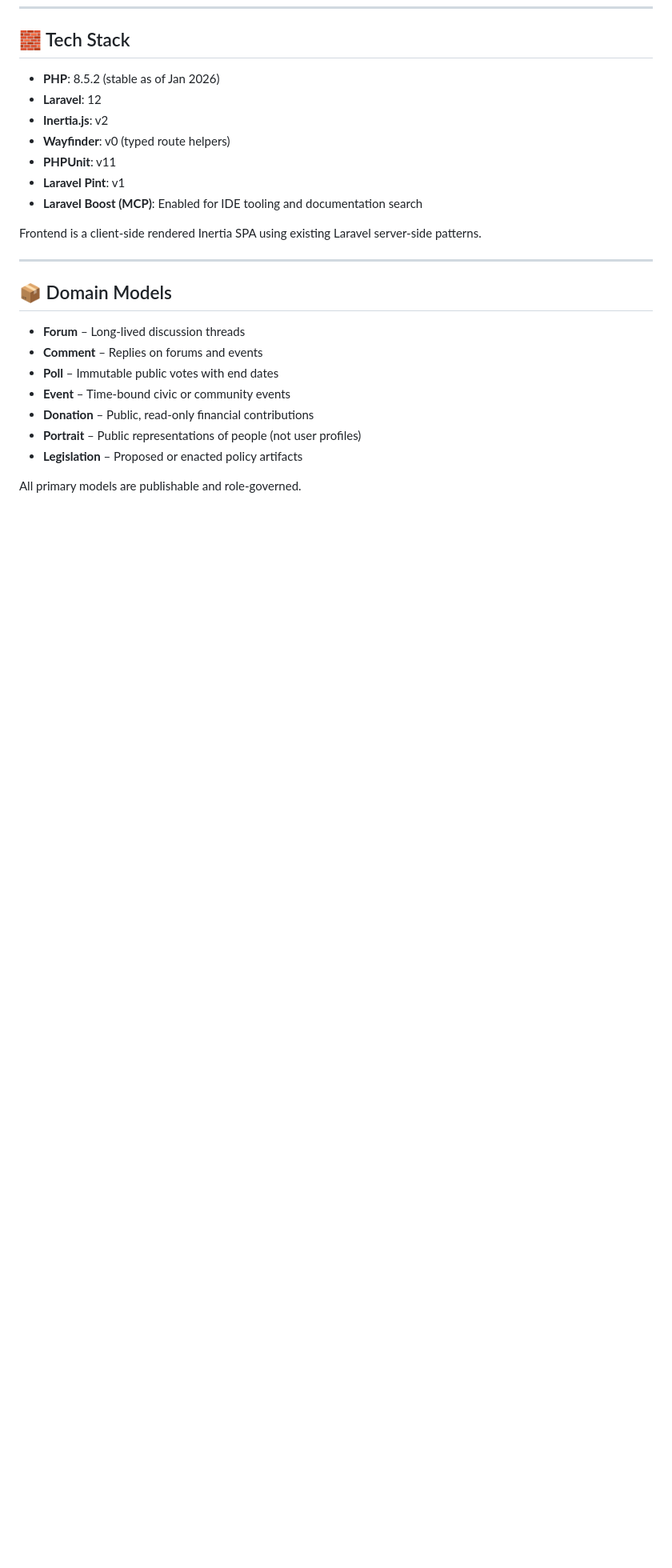
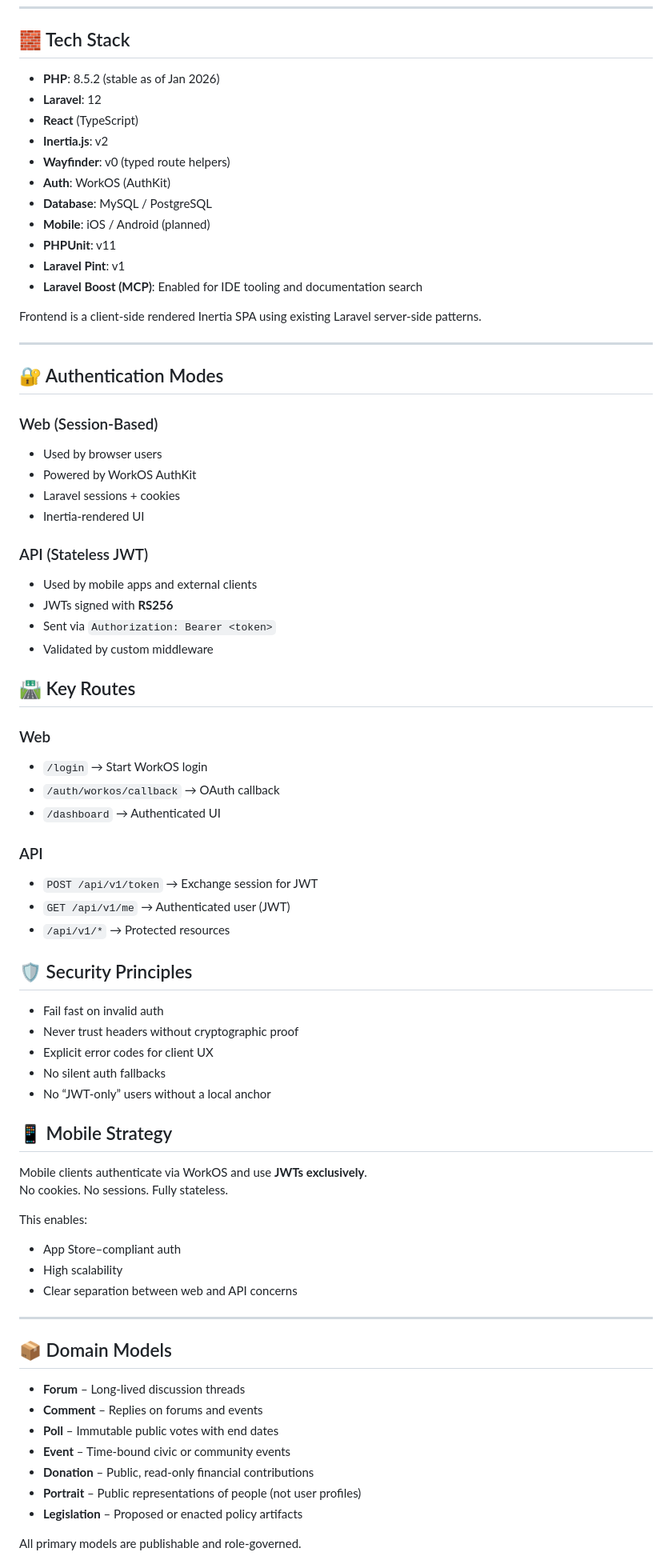
Before and after one commit to christineee-222/supreme-being, a Markdown page: readme.md, the part around one of its changes. Shown at 80% size. Rendered like a GitHub page; blank space fills up the shorter version.

Commit message:
Revised README.md to include relevant updated information on tech stack, feature specifications and status of project.

```diff
--- a/readme.md
+++ b/readme.md
@@ -20,13 +20,63 @@ This project prioritizes **immutability, accountability, and role-aware authoriz
 
 - **PHP**: 8.5.2 (stable as of Jan 2026)
 - **Laravel**: 12
+- **React** (TypeScript)
 - **Inertia.js**: v2
 - **Wayfinder**: v0 (typed route helpers)
+- **Auth**: WorkOS (AuthKit)
+- **Database**: MySQL / PostgreSQL
+- **Mobile**: iOS / Android (planned)
 - **PHPUnit**: v11
 - **Laravel Pint**: v1
 - **Laravel Boost (MCP)**: Enabled for IDE tooling and documentation search
 
 Frontend is a client‑side rendered Inertia SPA using existing Laravel server‑side patterns.
+
+---
+
+## 🔐 Authentication Modes
+
+### Web (Session-Based)
+- Used by browser users
+- Powered by WorkOS AuthKit
+- Laravel sessions + cookies
+- Inertia-rendered UI
+
+### API (Stateless JWT)
+- Used by mobile apps and external clients
+- JWTs signed with **RS256**
+- Sent via `Authorization: Bearer <token>`
+- Validated by custom middleware
+
+## 🛣️ Key Routes
+
+### Web
+- `/login` → Start WorkOS login
+- `/auth/workos/callback` → OAuth callback
+- `/dashboard` → Authenticated UI
+
+### API
+- `POST /api/v1/token` → Exchange session for JWT
+- `GET /api/v1/me` → Authenticated user (JWT)
+- `/api/v1/*` → Protected resources
+
+## 🛡️ Security Principles
+
+- Fail fast on invalid auth
+- Never trust headers without cryptographic proof
+- Explicit error codes for client UX
+- No silent auth fallbacks
+- No “JWT-only” users without a local anchor
+
+## 📱 Mobile Strategy
+
+Mobile clients authenticate via WorkOS and use **JWTs exclusively**.
+No cookies. No sessions. Fully stateless.
+
+This enables:
+- App Store–compliant auth
+- High scalability
+- Clear separation between web and API concerns
 
 ---
 
```
Also changed, not shown: other parts of readme.md (+12 -12 lines).
